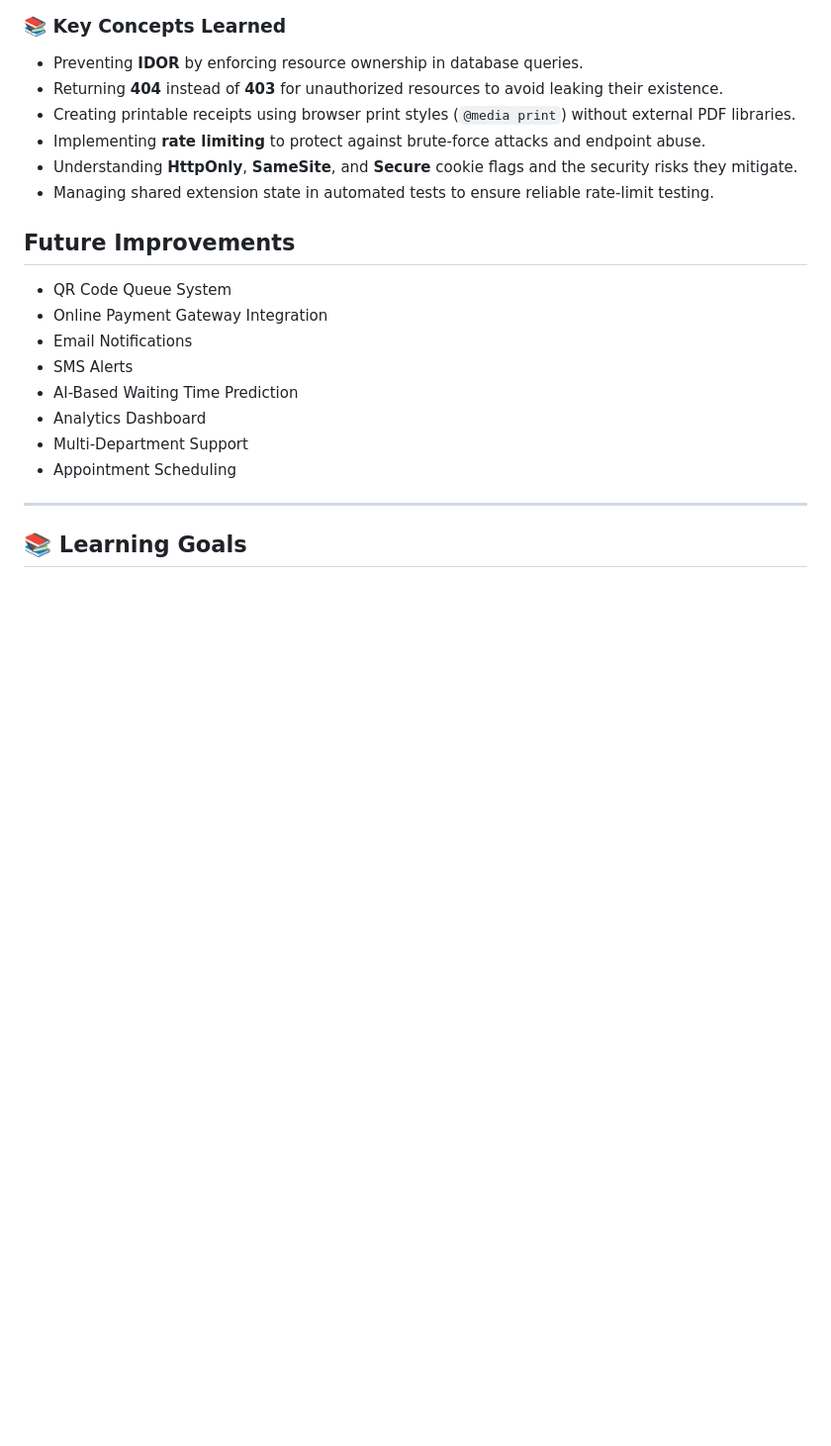
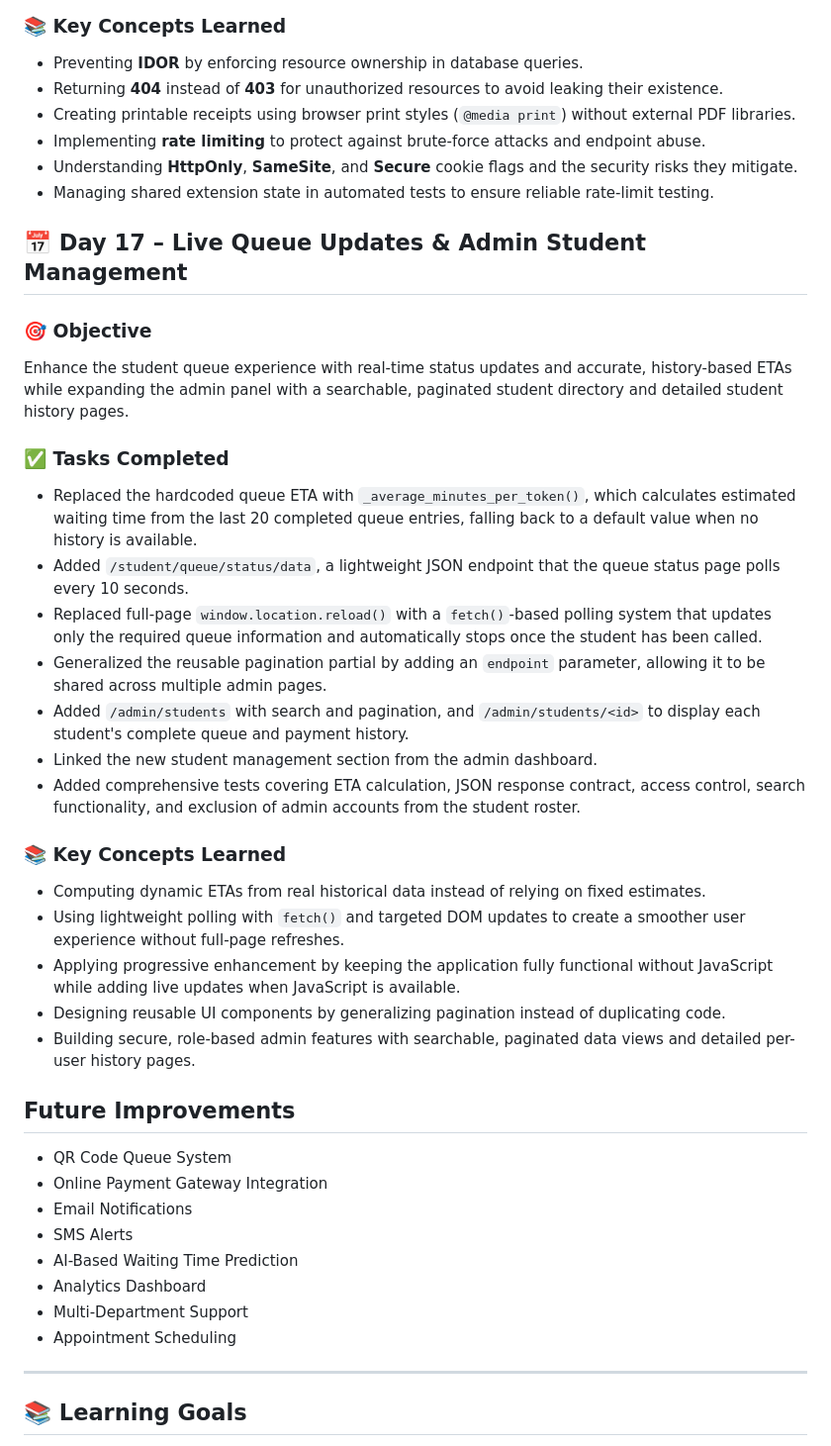
Before and after one commit to PriyaGupta44/Smart-Queue-Management-System, a Markdown page: README.md, the part around the change. Shown at 99% size. Rendered like a GitHub page; blank space fills up the shorter version.

```diff
--- a/README.md
+++ b/README.md
@@ -559,6 +559,30 @@ Enhanced the student payment experience by adding payment history and printable
 * Understanding **HttpOnly**, **SameSite**, and **Secure** cookie flags and the security risks they mitigate.
 * Managing shared extension state in automated tests to ensure reliable rate-limit testing.
 
+## 📅 Day 17 – Live Queue Updates & Admin Student Management
+
+### 🎯 Objective
+
+Enhance the student queue experience with real-time status updates and accurate, history-based ETAs while expanding the admin panel with a searchable, paginated student directory and detailed student history pages.
+
+### ✅ Tasks Completed
+
+* Replaced the hardcoded queue ETA with `_average_minutes_per_token()`, which calculates estimated waiting time from the last 20 completed queue entries, falling back to a default value when no history is available.
+* Added `/student/queue/status/data`, a lightweight JSON endpoint that the queue status page polls every 10 seconds.
+* Replaced full-page `window.location.reload()` with a `fetch()`-based polling system that updates only the required queue information and automatically stops once the student has been called.
+* Generalized the reusable pagination partial by adding an `endpoint` parameter, allowing it to be shared across multiple admin pages.
+* Added `/admin/students` with search and pagination, and `/admin/students/<id>` to display each student's complete queue and payment history.
+* Linked the new student management section from the admin dashboard.
+* Added comprehensive tests covering ETA calculation, JSON response contract, access control, search functionality, and exclusion of admin accounts from the student roster.
+
+### 📚 Key Concepts Learned
+
+* Computing dynamic ETAs from real historical data instead of relying on fixed estimates.
+* Using lightweight polling with `fetch()` and targeted DOM updates to create a smoother user experience without full-page refreshes.
+* Applying progressive enhancement by keeping the application fully functional without JavaScript while adding live updates when JavaScript is available.
+* Designing reusable UI components by generalizing pagination instead of duplicating code.
+* Building secure, role-based admin features with searchable, paginated data views and detailed per-user history pages.
+
 
 ## Future Improvements
 
```
